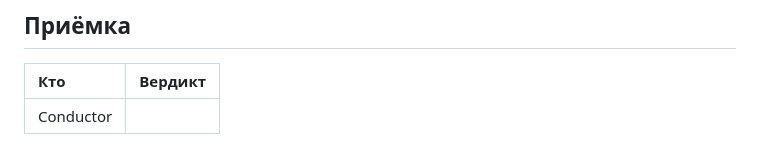
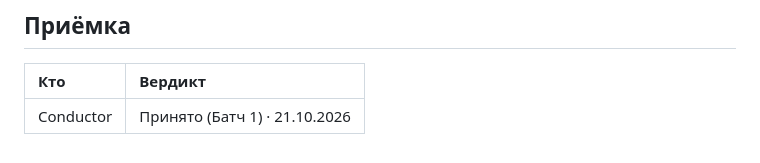
Before and after one commit to y-kolyada/aws-iam, a Markdown page: lessons/record-2.md, the part around the change. GitHub-like rendering.

Commit message:
docs(record): record acceptance of Batch 1

```diff
--- a/lessons/record-2.md
+++ b/lessons/record-2.md
@@ -166,4 +166,4 @@ e0a6c0a feat(content): deliver Batch 1 with landing page and topics 01-05
 
 | Кто | Вердикт |
 | :-- | :-- |
-| Conductor |  |
+| Conductor | Принято (Батч 1) · 21.10.2026 |
```
